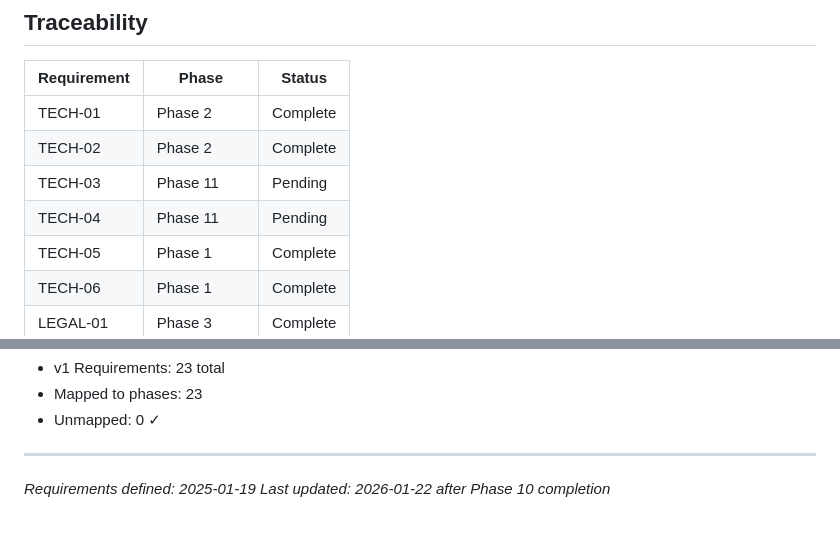
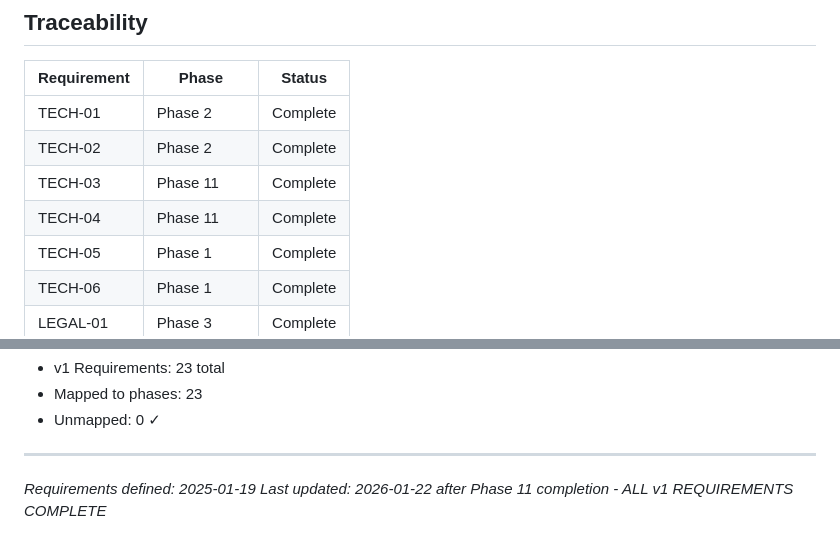
Before and after one commit to holyMakkaroni/bambini-fussball-de, a Markdown page: .planning/REQUIREMENTS.md, 2 parts joined by grey strips. Drawn GitHub-style.

```diff
--- a/.planning/REQUIREMENTS.md
+++ b/.planning/REQUIREMENTS.md
@@ -80,8 +80,8 @@ Explizit ausgeschlossen. Dokumentiert um Scope Creep zu verhindern.
 |-------------|-------|--------|
 | TECH-01 | Phase 2 | Complete |
 | TECH-02 | Phase 2 | Complete |
-| TECH-03 | Phase 11 | Pending |
-| TECH-04 | Phase 11 | Pending |
+| TECH-03 | Phase 11 | Complete |
+| TECH-04 | Phase 11 | Complete |
 | TECH-05 | Phase 1 | Complete |
 | TECH-06 | Phase 1 | Complete |
 | LEGAL-01 | Phase 3 | Complete |
@@ -109,4 +109,4 @@ Explizit ausgeschlossen. Dokumentiert um Scope Creep zu verhindern.
 
 ---
 *Requirements defined: 2025-01-19*
-*Last updated: 2026-01-22 after Phase 10 completion*
+*Last updated: 2026-01-22 after Phase 11 completion - ALL v1 REQUIREMENTS COMPLETE*
```
Also changed, not shown: other parts of .planning/REQUIREMENTS.md (+2 -2 lines), .planning/ROADMAP.md (+5 -5 lines), .planning/STATE.md (+23 -13 lines).
